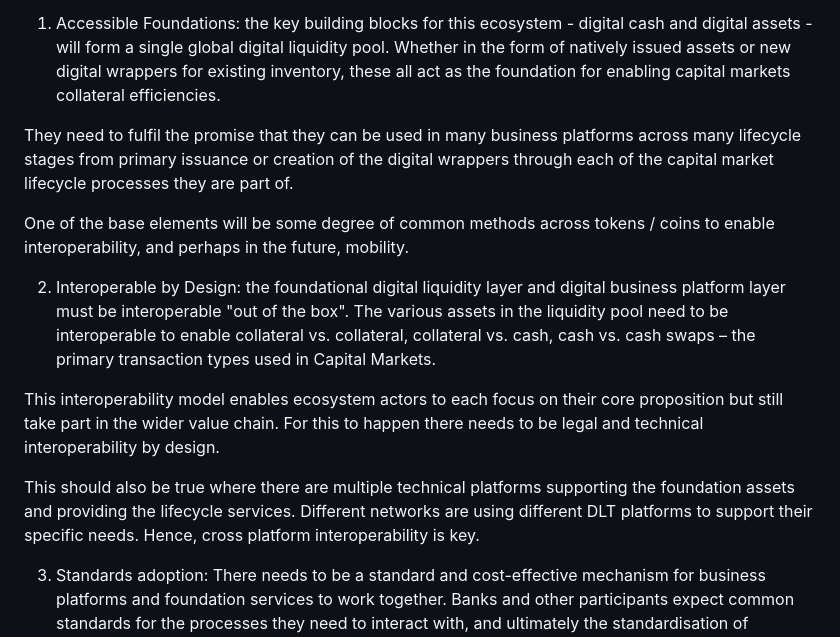
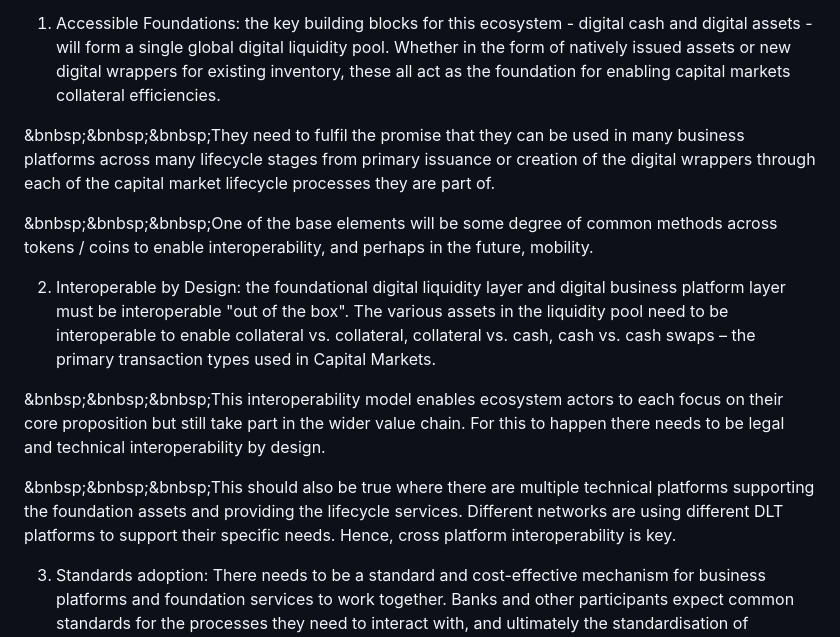
Before and after one commit to hyperledger-labs/harmonia, a Markdown page: docs/r3/financial_markets_interoperability_requirements_and_vision.md, the part around the change. Drawn GitHub-style.

Commit message:
Update financial_markets_interoperability_requirements_and_vision.md
Signed-off-by: MarkOldfield <33520182+MarkOldfield@users.noreply.github.com>

```diff
--- a/docs/r3/financial_markets_interoperability_requirements_and_vision.md
+++ b/docs/r3/financial_markets_interoperability_requirements_and_vision.md
@@ -10,15 +10,15 @@ Regulated networks will achieve greatest success when they can interconnect to f
 
 1. Accessible Foundations: the key building blocks for this ecosystem - digital cash and digital assets - will form a single global digital liquidity pool. Whether in the form of natively issued assets or new digital wrappers for existing inventory, these all act as the foundation for enabling capital markets collateral efficiencies.
 
-  They need to fulfil the promise that they can be used in many business platforms across many lifecycle stages from primary    issuance or creation of the digital wrappers through each of the capital market lifecycle processes they are part of.
+&bnbsp;&bnbsp;&bnbsp;They need to fulfil the promise that they can be used in many business platforms across many lifecycle stages from primary issuance or creation of the digital wrappers through each of the capital market lifecycle processes they are part of.
 
-  One of the base elements will be some degree of common methods across tokens / coins to enable interoperability, and perhaps in the future, mobility.
+&bnbsp;&bnbsp;&bnbsp;One of the base elements will be some degree of common methods across tokens / coins to enable interoperability, and perhaps in the future, mobility.
 
 2. Interoperable by Design: the foundational digital liquidity layer and digital business platform layer must be interoperable "out of the box". The various assets in the liquidity pool need to be interoperable to enable collateral vs. collateral, collateral vs. cash, cash vs. cash swaps – the primary transaction types used in Capital Markets.
 
-  This interoperability model enables ecosystem actors to each focus on their core proposition but still take part in the wider value chain. For this to happen there needs to be legal and technical interoperability by design.
+&bnbsp;&bnbsp;&bnbsp;This interoperability model enables ecosystem actors to each focus on their core proposition but still take part in the wider value chain. For this to happen there needs to be legal and technical interoperability by design.
 
-  This should also be true where there are multiple technical platforms supporting the foundation assets and providing the lifecycle services. Different networks are using different DLT platforms to support their specific needs. Hence, cross platform interoperability is key.
+&bnbsp;&bnbsp;&bnbsp;This should also be true where there are multiple technical platforms supporting the foundation assets and providing the lifecycle services. Different networks are using different DLT platforms to support their specific needs. Hence, cross platform interoperability is key.
 
 3. Standards adoption: There needs to be a standard and cost-effective mechanism for business platforms and foundation services to work together. Banks and other participants expect common standards for the processes they need to interact with, and ultimately the standardisation of components they need to install.
 
```
